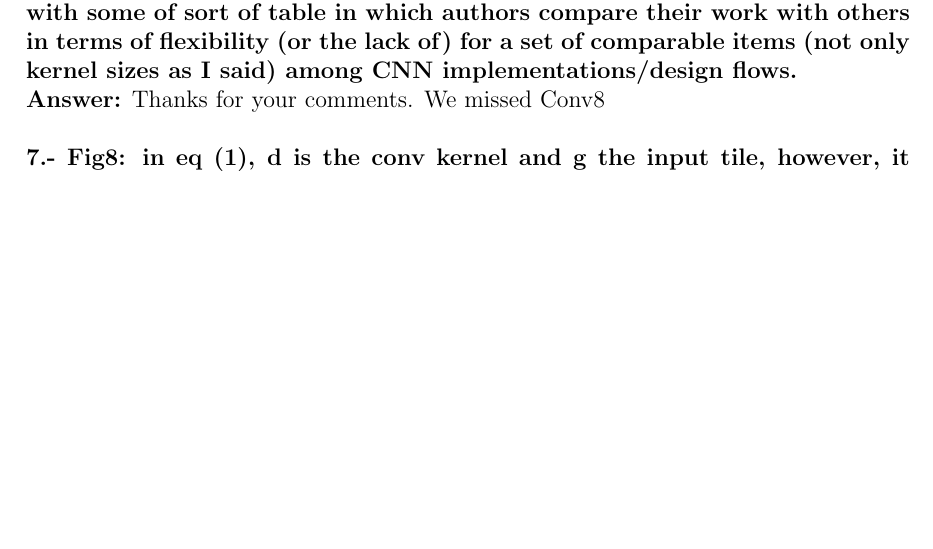
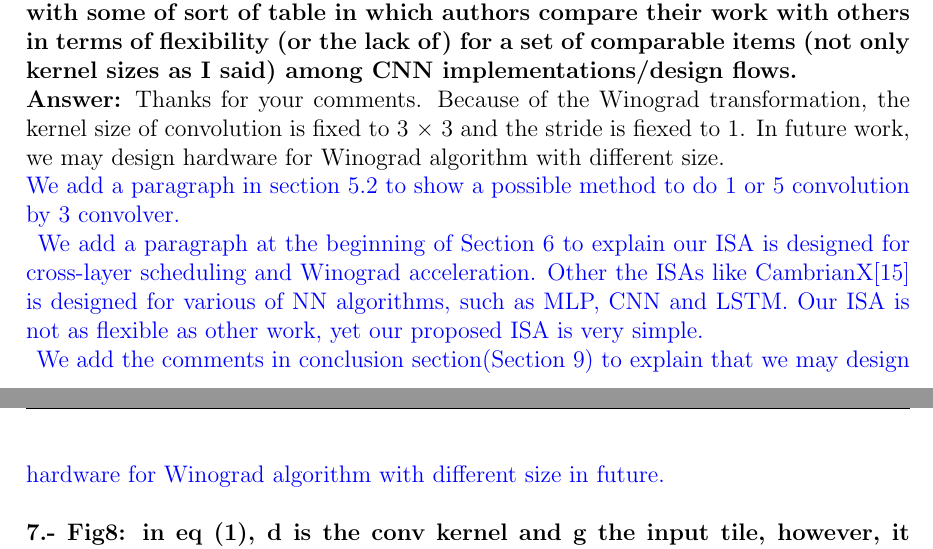
Before and after one commit to yujincheng/TRETS_A2R, a LaTeX document (a2r.tex): part of page 3 of 9 before the commit and two parts of pages 3 and 4 of 9 after it, the two joined at a grey line, cut so that both start at the same text, the shorter picture padded with empty space. Compiled offline with pdfLaTeX.

Commit message:
06221014

```diff
--- a/a2r.tex
+++ b/a2r.tex
@@ -99,7 +99,12 @@ Furthermore, this example is also used in the instruction section(Section 5).
 \rev{We have rewritten this figure and fixed this error.}
 
 \comment{6.- Authors claim their proposal is more flexible, which so far seems fair and I agree. However, everything is hardcoded in the design, as kernel sizes, for example, which is something seen at first. Although kernels in particular don't change size a lot among networks, I think this claim could be backed with some of sort of table in which authors compare their work with others in terms of flexibility (or the lack of) for a set of comparable items (not only kernel sizes as I said) among CNN implementations/design flows. }
-\answer{Thanks for your comments. We missed Conv8}
+\answer{Thanks for your comments. Because of the Winograd transformation, the kernel size of convolution is fixed to 3 × 3 and the stride is fiexed to 1. In future work, we may design hardware for Winograd algorithm with different size.\\}
+\rev{We add a paragraph in section 5.2 to show a possible method to do $1 \time 1$ or $5 \time 5$ convolution by $3 \time 3$ convolver.\\}
+\rev{We add a paragraph at the beginning of Section 6 to explain our ISA is designed for cross-layer scheduling and Winograd acceleration. Other the ISAs like CambrianX[15] is designed for various of NN algorithms, such as MLP, CNN and LSTM. Our ISA  is not as flexible as other work, yet our proposed ISA is very simple.\\
+}
+\rev{We add the comments in conclusion section(Section 9) to explain that we may design hardware for Winograd algorithm with different size in future.
+}
 
 \comment{7.- Fig8: in eq (1), d is the conv kernel and g the input tile, however, it seems to me they are changed in this figure (or in the equation). Please check.  }
 \answer{Thanks for your comments. We mistook the symbols in eq (1)}
```
Also changed, not shown: a2r.tex (2 more changed lines).
